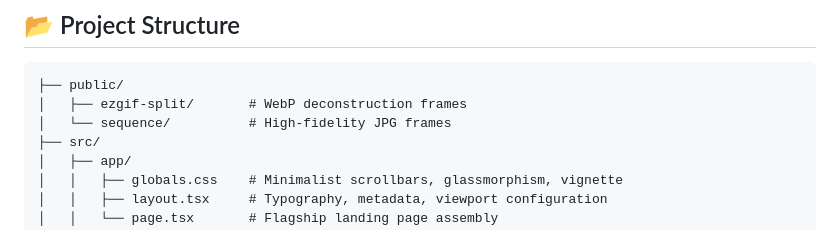
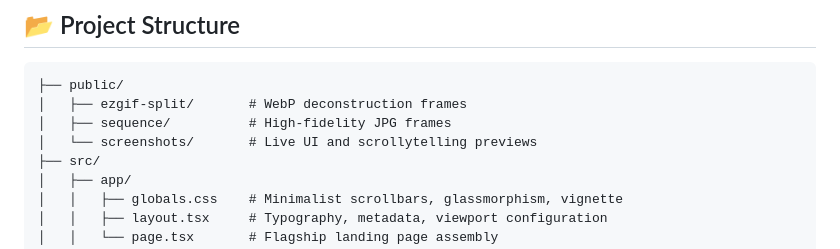
Before and after one commit to Shridhar396/Cadence, a Markdown page: README.md, the part around one of its changes. Drawn GitHub-style.

````diff
--- a/README.md
+++ b/README.md
@@ -63,7 +73,8 @@ npm run start
 ```
 ├── public/
 │   ├── ezgif-split/       # WebP deconstruction frames
-│   └── sequence/          # High-fidelity JPG frames
+│   ├── sequence/          # High-fidelity JPG frames
+│   └── screenshots/       # Live UI and scrollytelling previews
 ├── src/
 │   ├── app/
 │   │   ├── globals.css    # Minimalist scrollbars, glassmorphism, vignette
````
Also changed, not shown: other parts of README.md (+10 -0 lines), public/screenshots/hero-preview.jpg (added), public/screenshots/soundstage-preview.jpg (added), 2 other files.
